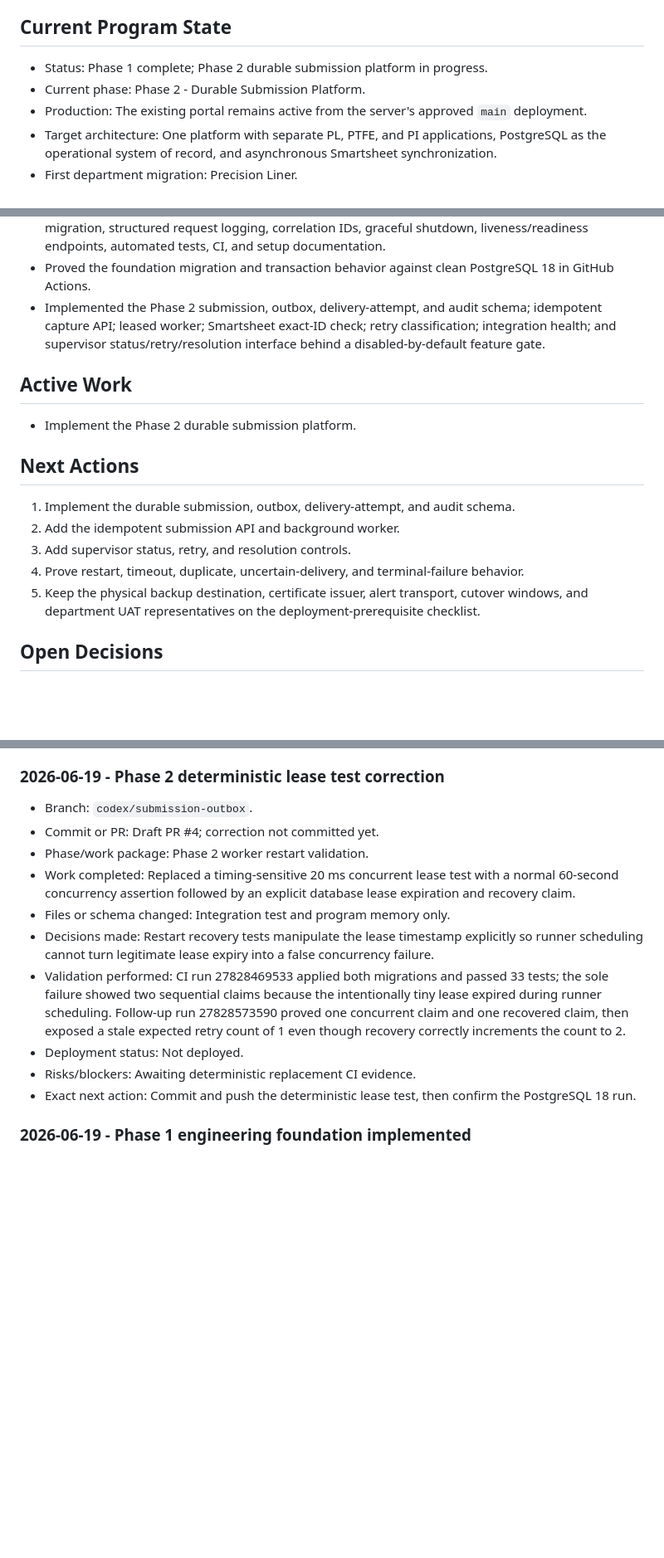
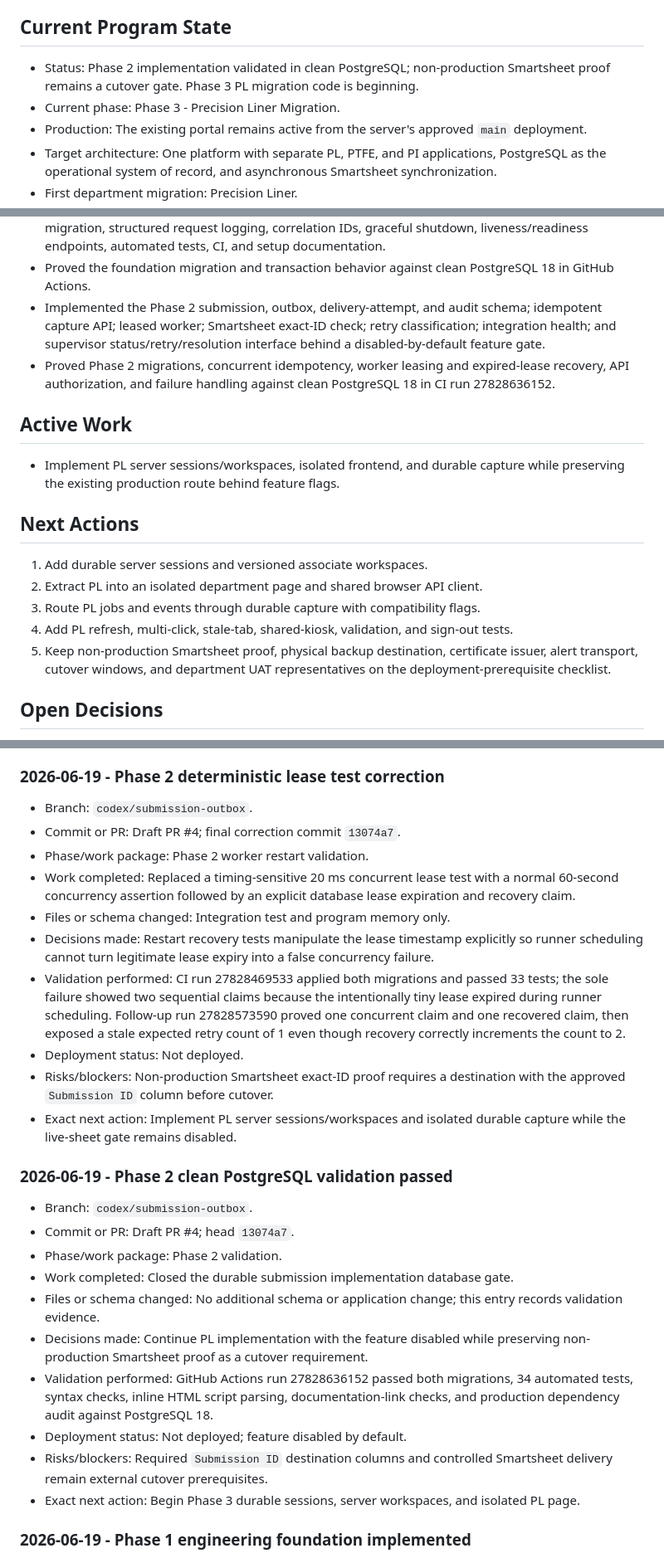
Before and after one commit to Jbercegeay/Metrics-Portal, a Markdown page: docs/production-readiness/Memory.md, 3 parts joined by grey strips. Shown at 83% size. Drawn GitHub-style; blank space fills up the shorter version.

Commit message:
Record outbox validation

```diff
--- a/docs/production-readiness/Memory.md
+++ b/docs/production-readiness/Memory.md
@@ -10,8 +10,8 @@ Do not store passwords, tokens, connection strings, employee-sensitive data, or
 
 ## Current Program State
 
-- Status: Phase 1 complete; Phase 2 durable submission platform in progress.
-- Current phase: Phase 2 - Durable Submission Platform.
+- Status: Phase 2 implementation validated in clean PostgreSQL; non-production Smartsheet proof remains a cutover gate. Phase 3 PL migration code is beginning.
+- Current phase: Phase 3 - Precision Liner Migration.
 - Production: The existing portal remains active from the server's approved `main` deployment.
 - Target architecture: One platform with separate PL, PTFE, and PI applications, PostgreSQL as the operational system of record, and asynchronous Smartsheet synchronization.
 - First department migration: Precision Liner.
@@ -30,18 +30,19 @@ Do not store passwords, tokens, connection strings, employee-sensitive data, or
 - Added validated database configuration, pooled PostgreSQL transactions, the initial versioned migration, structured request logging, correlation IDs, graceful shutdown, liveness/readiness endpoints, automated tests, CI, and setup documentation.
 - Proved the foundation migration and transaction behavior against clean PostgreSQL 18 in GitHub Actions.
 - Implemented the Phase 2 submission, outbox, delivery-attempt, and audit schema; idempotent capture API; leased worker; Smartsheet exact-ID check; retry classification; integration health; and supervisor status/retry/resolution interface behind a disabled-by-default feature gate.
+- Proved Phase 2 migrations, concurrent idempotency, worker leasing and expired-lease recovery, API authorization, and failure handling against clean PostgreSQL 18 in CI run 27828636152.
 
 ## Active Work
 
-- Implement the Phase 2 durable submission platform.
+- Implement PL server sessions/workspaces, isolated frontend, and durable capture while preserving the existing production route behind feature flags.
 
 ## Next Actions
 
-1. Implement the durable submission, outbox, delivery-attempt, and audit schema.
-2. Add the idempotent submission API and background worker.
-3. Add supervisor status, retry, and resolution controls.
-4. Prove restart, timeout, duplicate, uncertain-delivery, and terminal-failure behavior.
-5. Keep the physical backup destination, certificate issuer, alert transport, cutover windows, and department UAT representatives on the deployment-prerequisite checklist.
+1. Add durable server sessions and versioned associate workspaces.
+2. Extract PL into an isolated department page and shared browser API client.
+3. Route PL jobs and events through durable capture with compatibility flags.
+4. Add PL refresh, multi-click, stale-tab, shared-kiosk, validation, and sign-out tests.
+5. Keep non-production Smartsheet proof, physical backup destination, certificate issuer, alert transport, cutover windows, and department UAT representatives on the deployment-prerequisite checklist.
 
 ## Open Decisions
 
@@ -124,15 +125,28 @@ Append a concise entry below whenever work is performed. Keep the current-state
 ### 2026-06-19 - Phase 2 deterministic lease test correction
 
 - Branch: `codex/submission-outbox`.
-- Commit or PR: Draft PR #4; correction not committed yet.
+- Commit or PR: Draft PR #4; final correction commit `13074a7`.
 - Phase/work package: Phase 2 worker restart validation.
 - Work completed: Replaced a timing-sensitive 20 ms concurrent lease test with a normal 60-second concurrency assertion followed by an explicit database lease expiration and recovery claim.
 - Files or schema changed: Integration test and program memory only.
 - Decisions made: Restart recovery tests manipulate the lease timestamp explicitly so runner scheduling cannot turn legitimate lease expiry into a false concurrency failure.
 - Validation performed: CI run 27828469533 applied both migrations and passed 33 tests; the sole failure showed two sequential claims because the intentionally tiny lease expired during runner scheduling. Follow-up run 27828573590 proved one concurrent claim and one recovered claim, then exposed a stale expected retry count of 1 even though recovery correctly increments the count to 2.
 - Deployment status: Not deployed.
-- Risks/blockers: Awaiting deterministic replacement CI evidence.
-- Exact next action: Commit and push the deterministic lease test, then confirm the PostgreSQL 18 run.
+- Risks/blockers: Non-production Smartsheet exact-ID proof requires a destination with the approved `Submission ID` column before cutover.
+- Exact next action: Implement PL server sessions/workspaces and isolated durable capture while the live-sheet gate remains disabled.
+
+### 2026-06-19 - Phase 2 clean PostgreSQL validation passed
+
+- Branch: `codex/submission-outbox`.
+- Commit or PR: Draft PR #4; head `13074a7`.
+- Phase/work package: Phase 2 validation.
+- Work completed: Closed the durable submission implementation database gate.
+- Files or schema changed: No additional schema or application change; this entry records validation evidence.
+- Decisions made: Continue PL implementation with the feature disabled while preserving non-production Smartsheet proof as a cutover requirement.
+- Validation performed: GitHub Actions run 27828636152 passed both migrations, 34 automated tests, syntax checks, inline HTML script parsing, documentation-link checks, and production dependency audit against PostgreSQL 18.
+- Deployment status: Not deployed; feature disabled by default.
+- Risks/blockers: Required `Submission ID` destination columns and controlled Smartsheet delivery remain external cutover prerequisites.
+- Exact next action: Begin Phase 3 durable sessions, server workspaces, and isolated PL page.
 
 ### 2026-06-19 - Phase 1 engineering foundation implemented
 
```
